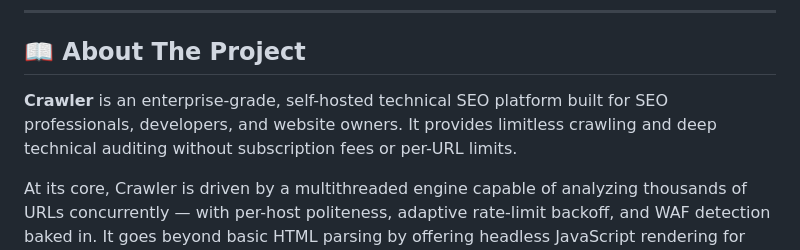
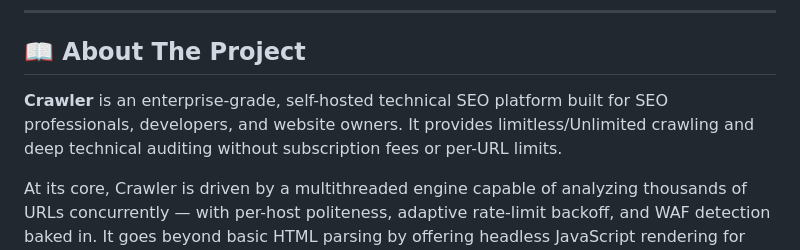
Before and after one commit to alfa546/Crawler, a Markdown page: README.md, the part around the change. GitHub-like rendering.

Commit message:
Fix typo in project description
Updated the description of the Crawler project to correct 'limitless' to 'Unlimited'.

```diff
--- a/README.md
+++ b/README.md
@@ -31,7 +31,7 @@ An open-source alternative to Screaming Frog, Sitebulb & Ahrefs — unlimited UR
 
 ## 📖 About The Project
 
-**Crawler** is an enterprise-grade, self-hosted technical SEO platform built for SEO professionals, developers, and website owners. It provides limitless crawling and deep technical auditing without subscription fees or per-URL limits.
+**Crawler** is an enterprise-grade, self-hosted technical SEO platform built for SEO professionals, developers, and website owners. It provides limitless/Unlimited crawling and deep technical auditing without subscription fees or per-URL limits.
 
 At its core, Crawler is driven by a multithreaded engine capable of analyzing thousands of URLs concurrently — with per-host politeness, adaptive rate-limit backoff, and WAF detection baked in. It goes beyond basic HTML parsing by offering headless JavaScript rendering for modern frameworks (React, Vue, SPAs) and intelligent CMS detection with one-click recommended settings.
 
```
